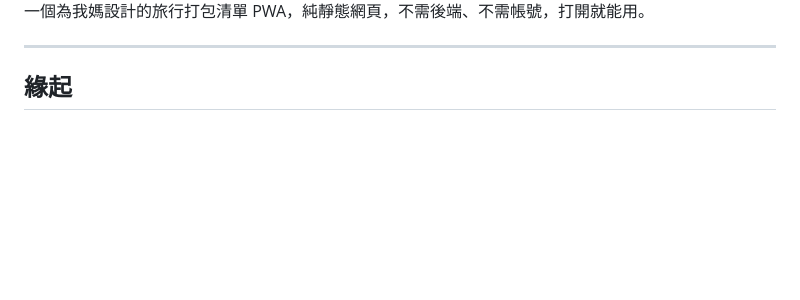
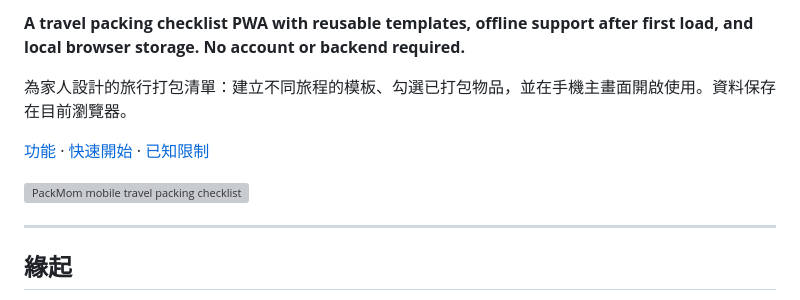
Before and after one commit to Yili-code/PackMom, a Markdown page: README.md, the part around one of its changes. GitHub-like rendering; blank space fills up the shorter version; grey boxes are pictures that could not be loaded.

Commit message:
docs: clarify project purpose and improve README discovery

```diff
--- a/README.md
+++ b/README.md
@@ -3,5 +2,11 @@
 
-一個為我媽設計的旅行打包清單 PWA，純靜態網頁，不需後端、不需帳號，打開就能用。
+**A travel packing checklist PWA with reusable templates, offline support after first load, and local browser storage. No account or backend required.**
+
+為家人設計的旅行打包清單：建立不同旅程的模板、勾選已打包物品，並在手機主畫面開啟使用。資料保存在目前瀏覽器。
+
+[功能](#功能) · [快速開始](#快速開始) · [已知限制](#已知限制)
+
+<img width="463" height="883" alt="PackMom mobile travel packing checklist with categorized items" src="https://github.com/user-attachments/assets/6e9e7150-08ce-49b6-a751-fed655ea63d0" />
 
 ---
 
```
Also changed, not shown: other parts of README.md (+1 -2 lines).
